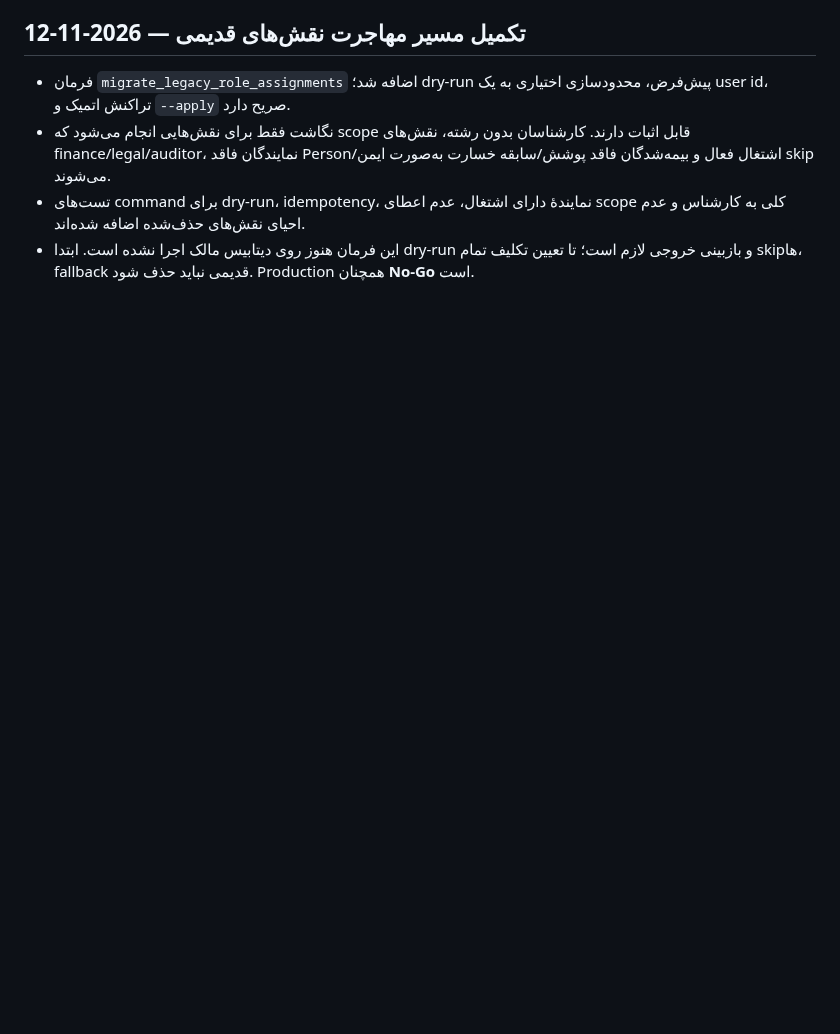
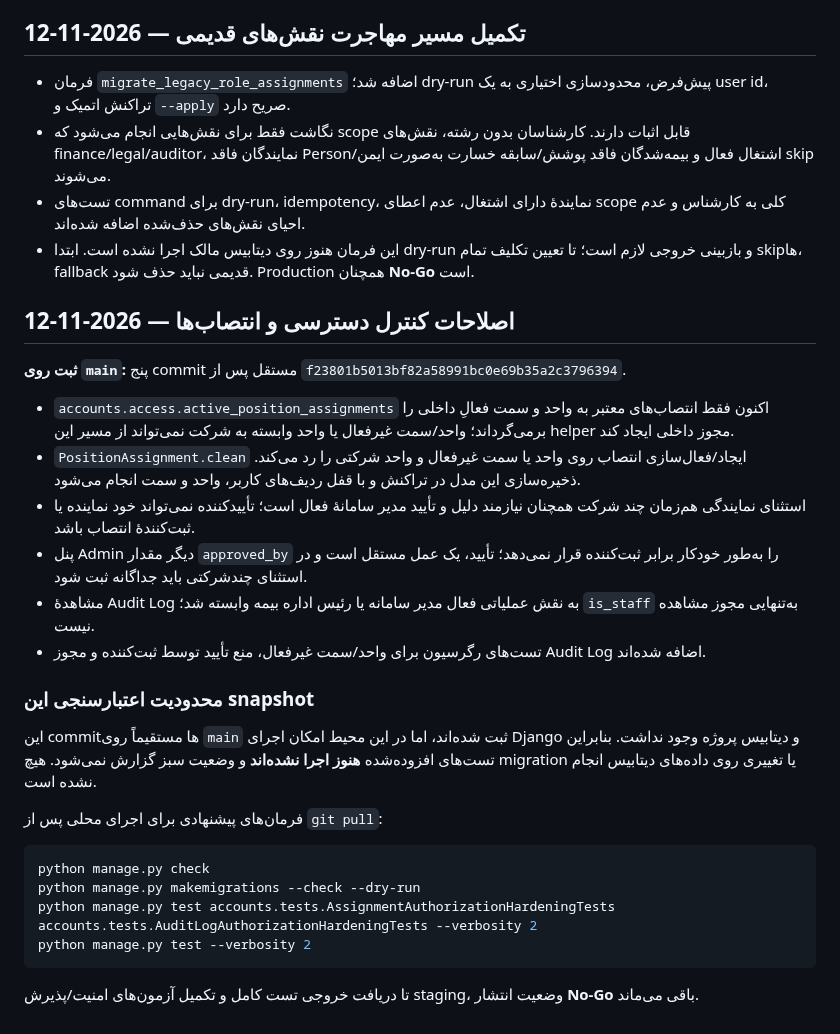
Before and after one commit to msalimimaram/office_kmc, a Markdown page: docs/RELEASE_READINESS_STATUS.md, the part around the change. Drawn GitHub-style; blank space fills up the shorter version.

Commit message:
Document access hardening and pending runtime validation

````diff
--- a/docs/RELEASE_READINESS_STATUS.md
+++ b/docs/RELEASE_READINESS_STATUS.md
@@ -150,3 +150,30 @@
 - نگاشت فقط برای نقش‌هایی انجام می‌شود که scope قابل اثبات دارند. کارشناسان بدون رشته، نقش‌های finance/legal/auditor، نمایندگان فاقد Person/اشتغال فعال و بیمه‌شدگان فاقد پوشش/سابقه خسارت به‌صورت ایمن skip می‌شوند.
 - تست‌های command برای dry-run، idempotency، نمایندهٔ دارای اشتغال، عدم اعطای scope کلی به کارشناس و عدم احیای نقش‌های حذف‌شده اضافه شده‌اند.
 - این فرمان هنوز روی دیتابیس مالک اجرا نشده است. ابتدا dry-run و بازبینی خروجی لازم است؛ تا تعیین تکلیف تمام skipها، fallback قدیمی نباید حذف شود. Production همچنان **No-Go** است.
+
+
+## اصلاحات کنترل دسترسی و انتصاب‌ها — 2026-11-12
+
+**ثبت روی `main`:** پنج commit مستقل پس از `f23801b5013bf82a58991bc0e69b35a2c3796394`.
+
+- `accounts.access.active_position_assignments` اکنون فقط انتصاب‌های معتبر به واحد و سمت فعالِ داخلی را برمی‌گرداند؛ واحد/سمت غیرفعال یا واحد وابسته به شرکت نمی‌تواند از مسیر این helper مجوز داخلی ایجاد کند.
+- `PositionAssignment.clean` ایجاد/فعال‌سازی انتصاب روی واحد یا سمت غیرفعال و واحد شرکتی را رد می‌کند. ذخیره‌سازی این مدل در تراکنش و با قفل ردیف‌های کاربر، واحد و سمت انجام می‌شود.
+- استثنای نمایندگی هم‌زمان چند شرکت همچنان نیازمند دلیل و تأیید مدیر سامانهٔ فعال است؛ تأییدکننده نمی‌تواند خود نماینده یا ثبت‌کنندهٔ انتصاب باشد.
+- پنل Admin دیگر مقدار `approved_by` را به‌طور خودکار برابر ثبت‌کننده قرار نمی‌دهد؛ تأیید، یک عمل مستقل است و در استثنای چندشرکتی باید جداگانه ثبت شود.
+- مشاهدهٔ Audit Log به نقش عملیاتی فعال مدیر سامانه یا رئیس اداره بیمه وابسته شد؛ `is_staff` به‌تنهایی مجوز مشاهده نیست.
+- تست‌های رگرسیون برای واحد/سمت غیرفعال، منع تأیید توسط ثبت‌کننده و مجوز Audit Log اضافه شده‌اند.
+
+### محدودیت اعتبارسنجی این snapshot
+
+این commitها مستقیماً روی `main` ثبت شده‌اند، اما در این محیط امکان اجرای Django و دیتابیس پروژه وجود نداشت. بنابراین تست‌های افزوده‌شده **هنوز اجرا نشده‌اند** و وضعیت سبز گزارش نمی‌شود. هیچ migration یا تغییری روی داده‌های دیتابیس انجام نشده است.
+
+فرمان‌های پیشنهادی برای اجرای محلی پس از `git pull`:
+
+```powershell
+python manage.py check
+python manage.py makemigrations --check --dry-run
+python manage.py test accounts.tests.AssignmentAuthorizationHardeningTests accounts.tests.AuditLogAuthorizationHardeningTests --verbosity 2
+python manage.py test --verbosity 2
+```
+
+تا دریافت خروجی تست کامل و تکمیل آزمون‌های امنیت/پذیرش staging، وضعیت انتشار **No-Go** باقی می‌ماند.
````
